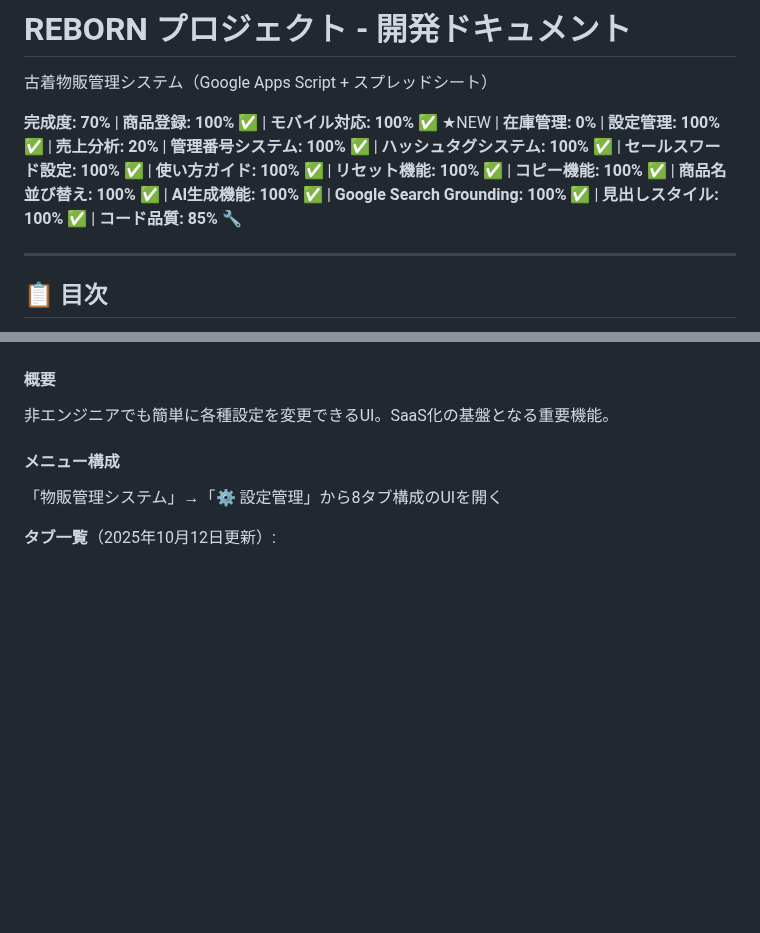
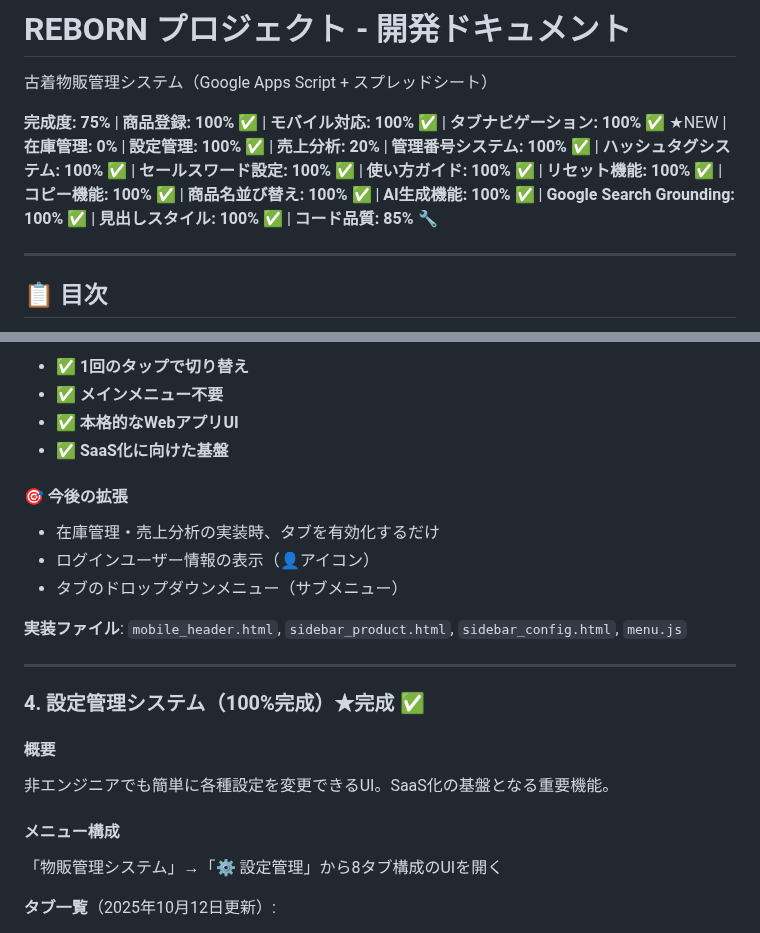
Before and after one commit to creatorTAK/reborn-inventory-system, a Markdown page: CLAUDE.md, 2 parts joined by grey strips. GitHub-like rendering; blank space fills up the shorter version.

```diff
--- a/CLAUDE.md
+++ b/CLAUDE.md
@@ -2,7 +2,7 @@
 
 古着物販管理システム（Google Apps Script + スプレッドシート）
 
-**完成度: 70%** | **商品登録: 100%** ✅ | **モバイル対応: 100%** ✅ ★NEW | **在庫管理: 0%** | **設定管理: 100%** ✅ | **売上分析: 20%** | **管理番号システム: 100%** ✅ | **ハッシュタグシステム: 100%** ✅ | **セールスワード設定: 100%** ✅ | **使い方ガイド: 100%** ✅ | **リセット機能: 100%** ✅ | **コピー機能: 100%** ✅ | **商品名並び替え: 100%** ✅ | **AI生成機能: 100%** ✅ | **Google Search Grounding: 100%** ✅ | **見出しスタイル: 100%** ✅ | **コード品質: 85%** 🔧
+**完成度: 75%** | **商品登録: 100%** ✅ | **モバイル対応: 100%** ✅ | **タブナビゲーション: 100%** ✅ ★NEW | **在庫管理: 0%** | **設定管理: 100%** ✅ | **売上分析: 20%** | **管理番号システム: 100%** ✅ | **ハッシュタグシステム: 100%** ✅ | **セールスワード設定: 100%** ✅ | **使い方ガイド: 100%** ✅ | **リセット機能: 100%** ✅ | **コピー機能: 100%** ✅ | **商品名並び替え: 100%** ✅ | **AI生成機能: 100%** ✅ | **Google Search Grounding: 100%** ✅ | **見出しスタイル: 100%** ✅ | **コード品質: 85%** 🔧
 
 ---
 
@@ -941,3 +1013,19 @@ https://script.google.com/macros/s/AKfycbxgrHJ5FkYiNDulGavakaHWSMxeBxz6nQ0db_RTa
+- ✅ **1回のタップで切り替え**
+- ✅ **メインメニュー不要**
+- ✅ **本格的なWebアプリUI**
+- ✅ **SaaS化に向けた基盤**
+
+#### 🎯 今後の拡張
+
+- 在庫管理・売上分析の実装時、タブを有効化するだけ
+- ログインユーザー情報の表示（👤アイコン）
+- タブのドロップダウンメニュー（サブメニュー）
+
+**実装ファイル**: `mobile_header.html`, `sidebar_product.html`, `sidebar_config.html`, `menu.js`
+
+---
+
+### 4. 設定管理システム（100%完成）★完成 ✅
 
 #### 概要
 
```
Also changed, not shown: other parts of CLAUDE.md (+73 -1 lines).
